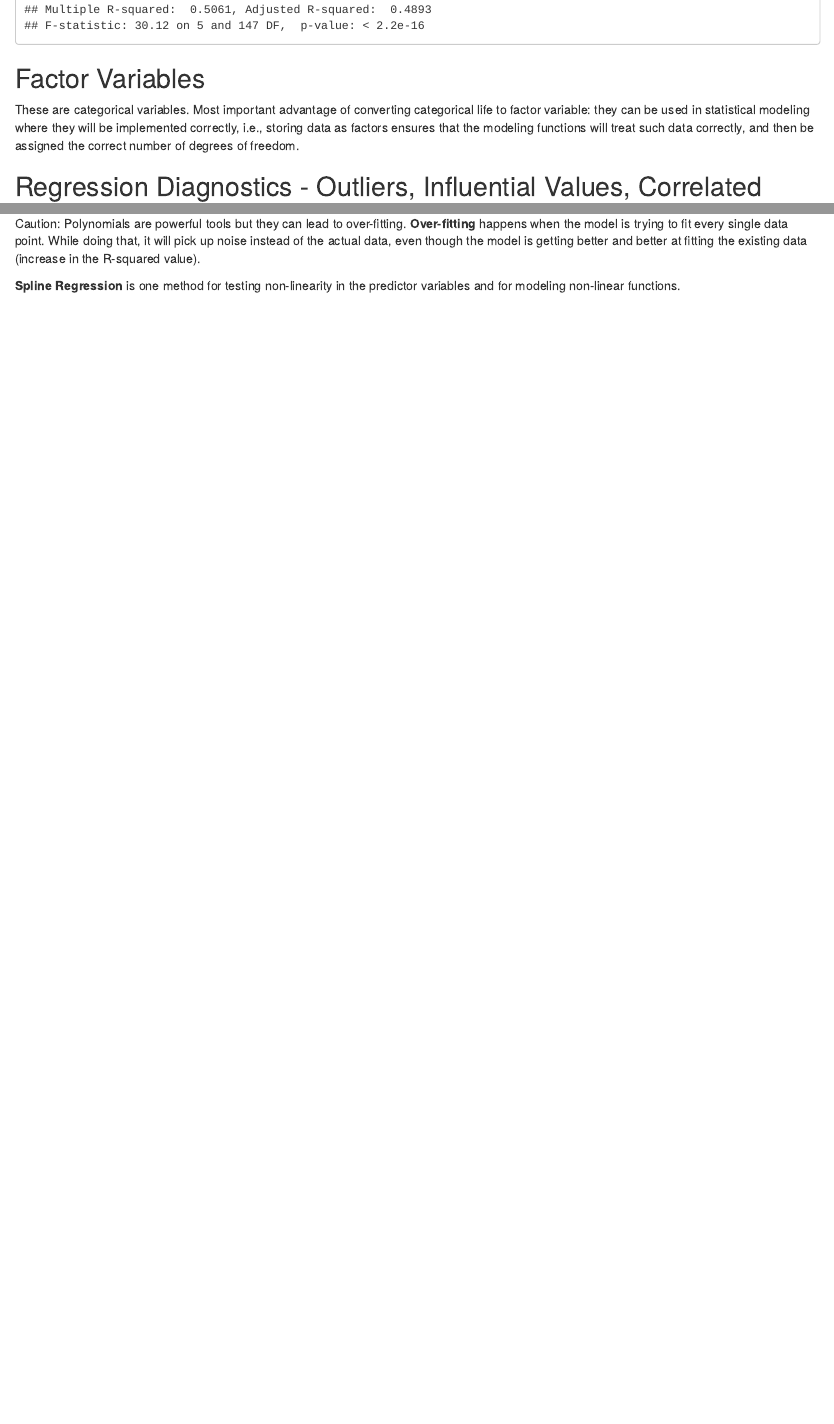
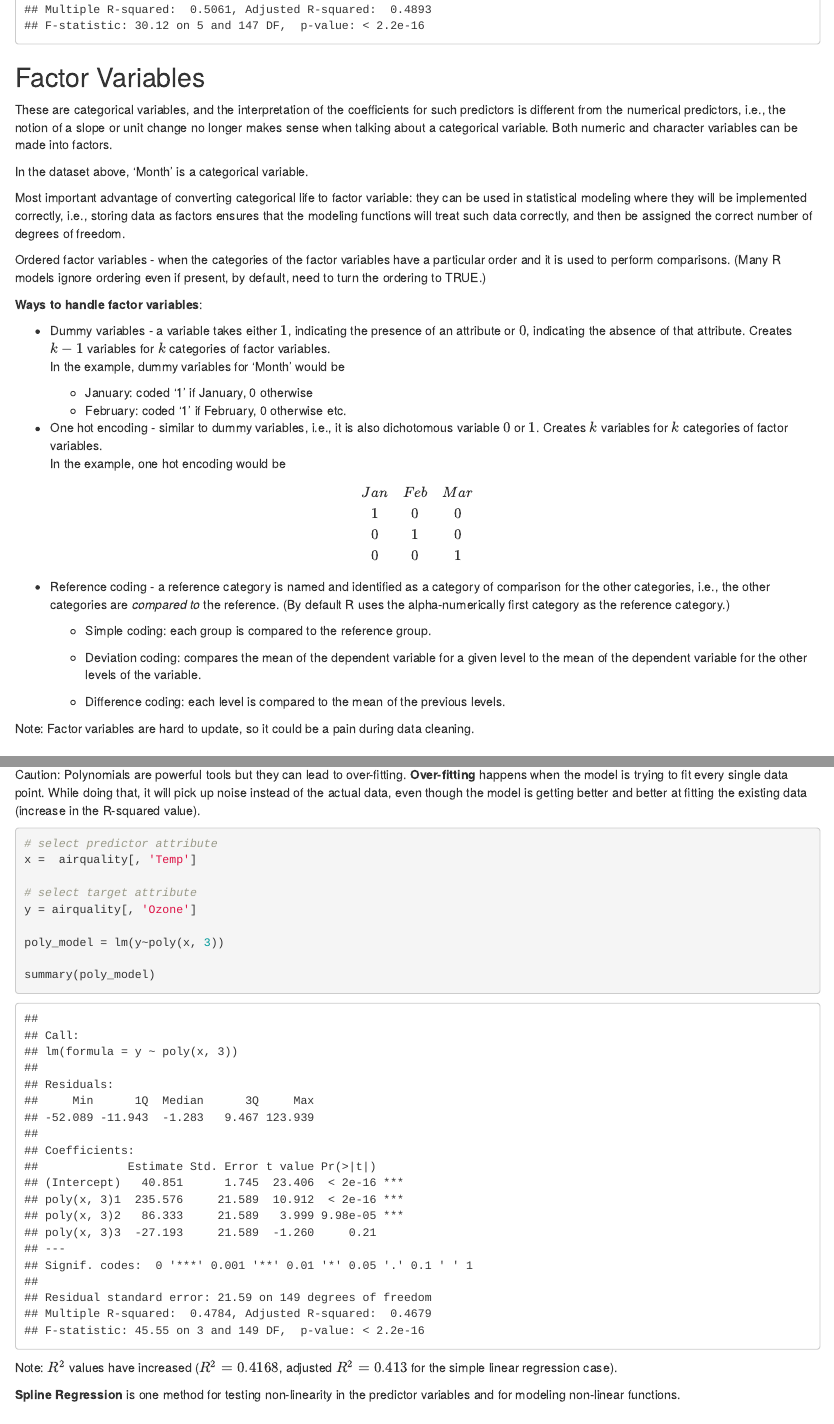
Before and after one commit to madhurima-nath/regression_and_predictions, an R Markdown document (regression_prediction.Rmd): the page in a window 1100 px wide, from 8580 px down before the commit and from 8600 px down after it, so that both start at the same text, and a second part further down, joined at a grey line. Rendered offline with R 4.5, knitr and Pandoc, with nearby package versions; some code elsewhere in the file could not run offline.

Commit message:
sections added

````diff
--- a/regression_prediction.Rmd
+++ b/regression_prediction.Rmd
@@ -281,7 +281,36 @@ summary(multi_model)
 
 ## Factor Variables
 
-These are categorical variables. Most important advantage of converting categorical life to factor variable: they can be used in statistical modeling where they will be implemented correctly, i.e., storing data as factors ensures that the modeling functions will treat such data correctly, and then be assigned the correct number of degrees of freedom.
+These are categorical variables, and the interpretation of the coefficients for such predictors is different from the numerical predictors, i.e., the notion of a slope or unit change no longer makes sense when talking about a categorical variable. Both numeric and character variables can be made into factors.
+
+In the dataset above, 'Month' is a categorical variable.
+
+Most important advantage of converting categorical life to factor variable: they can be used in statistical modeling where they will be implemented correctly, i.e., storing data as factors ensures that the modeling functions will treat such data correctly, and then be assigned the correct number of degrees of freedom.
+
+Ordered factor variables - when the categories of the factor variables have a particular order and it is used to perform comparisons. (Many R models ignore ordering even if present, by default, need to turn the ordering to TRUE.)
+
+**Ways to handle factor variables**:
+
+-   Dummy variables - a variable takes either $1$, indicating the presence of an attribute or $0$, indicating the absence of that attribute. Creates $k-1$ variables for $k$ categories of factor variables.\
+    In the example, dummy variables for 'Month' would be
+
+    -   January: coded '1' if January, 0 otherwise
+    -   February: coded '1' if February, 0 otherwise etc.
+
+-   One hot encoding - similar to dummy variables, i.e., it is also dichotomous variable $0$ or $1$. Creates $k$ variables for $k$ categories of factor variables.\
+    In the example, one hot encoding would be
+
+$$\begin{matrix} Jan & Feb & Mar \\ 1 & 0 & 0 \\ 0 & 1 & 0 \\ 0 & 0 & 1 \end{matrix}$$
+
+-   Reference coding - a reference category is named and identified as a category of comparison for the other categories, i.e., the other categories are *compared to* the reference. (By default R uses the alpha-numerically first category as the reference category.)
+
+    -   Simple coding: each group is compared to the reference group.
+
+    -   Deviation coding: compares the mean of the dependent variable for a given level to the mean of the dependent variable for the other levels of the variable.
+
+    -   Difference coding: each level is compared to the mean of the previous levels.
+
+Note: Factor variables are hard to update, so it could be a pain during data cleaning.
 
 ## Regression Diagnostics - Outliers, Influential Values, Correlated Errors
 
@@ -328,6 +365,20 @@ $y_{i} = \beta _{0} + \beta _{1} x + \beta _{2} x^2 +\cdots +\beta _{h} x^h + \e
 where $h$ is called the degree of the polynomial, i.e., $h=2$ is quadratic, $h=3$ is cubic, $h=4$ is quartic, etc. Although there is a nonlinear relationship between $y$ and $x$, polynomial regression is still considered linear regression since it is linear in the regression coefficients, i.e., the $\beta$s.
 
 Caution: Polynomials are powerful tools but they can lead to over-fitting. **Over-fitting** happens when the model is trying to fit every single data point. While doing that, it will pick up noise instead of the actual data, even though the model is getting better and better at fitting the existing data (increase in the R-squared value).
+
+```{r}
+# select predictor attribute
+x =  airquality[, 'Temp']
+
+# select target attribute
+y = airquality[, 'Ozone']
+
+poly_model = lm(y~poly(x, 3))
+
+summary(poly_model)
+```
+
+Note: $R^2$ values have increased ($R^2 = 0.4168$, adjusted $R^2 = 0.413$ for the simple linear regression case).
 
 **Spline Regression** is one method for testing non-linearity in the predictor variables and for modeling non-linear functions.
 
````
Also changed, not shown: regression_prediction.Rmd (13 more changed lines).
